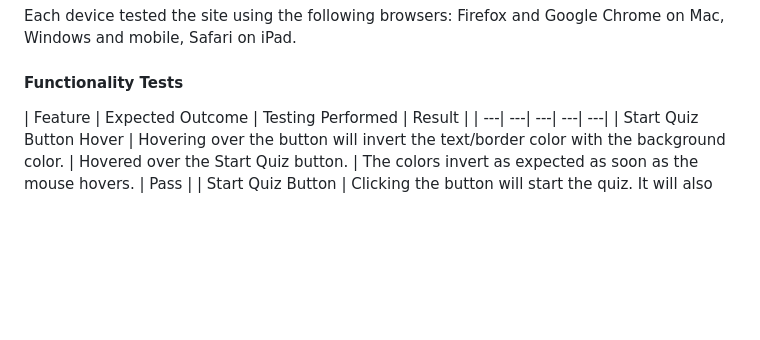
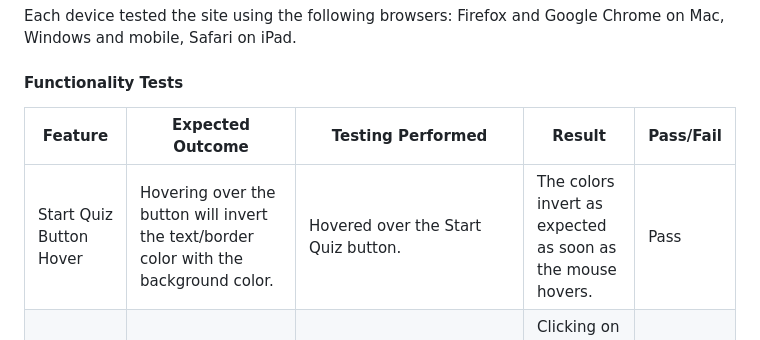
Before and after one commit to RachelfromIreland/friends-quote-quiz, a Markdown page: README.md, the part around the change. Drawn GitHub-style; blank space fills up the shorter version.

Commit message:
Add heading to README table

```diff
--- a/README.md
+++ b/README.md
@@ -143,7 +143,7 @@ Each device tested the site using the following browsers:
 Firefox and Google Chrome on Mac, Windows and mobile, Safari on iPad.
 
 #### Functionality Tests
-| Feature | Expected Outcome | Testing Performed | Result |
+| Feature | Expected Outcome | Testing Performed | Result | Pass/Fail |
 | ---| ---| ---| ---| ---|
 | Start Quiz Button Hover | Hovering over the button will invert the text/border color with the background color. | Hovered over the Start Quiz button. | The colors invert as expected as soon as the mouse hovers. | Pass |
 | Start Quiz Button | Clicking the button will start the quiz. It will also reset the user’s score in the event they are starting again after finishing the quiz. | Clicking on the start quiz button.  Console logging the scores figures when the function is called while testing to check they are reset. | Clicking on the Start Quiz button will display the quiz complete with a quote, and scores are reset to zero. | Pass |
```
